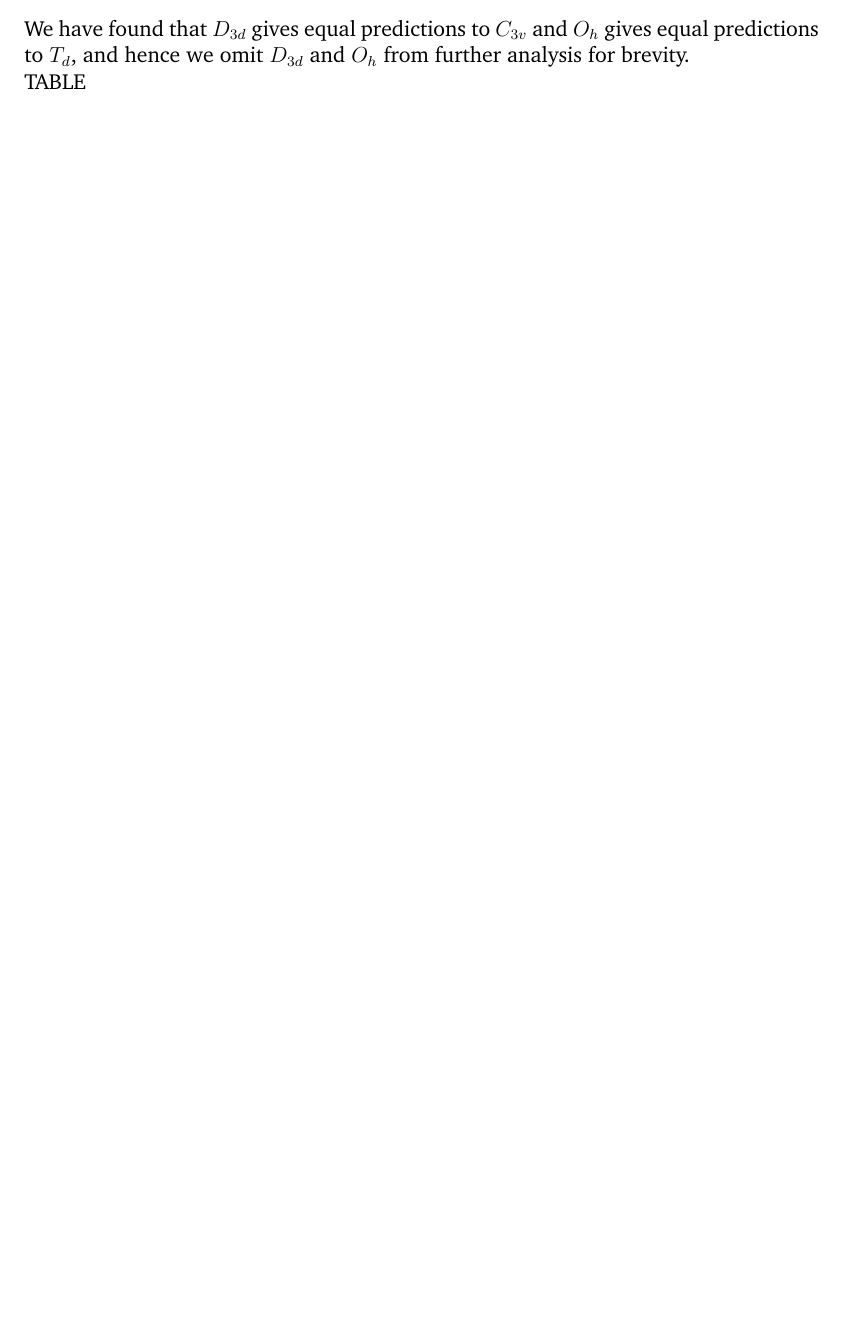
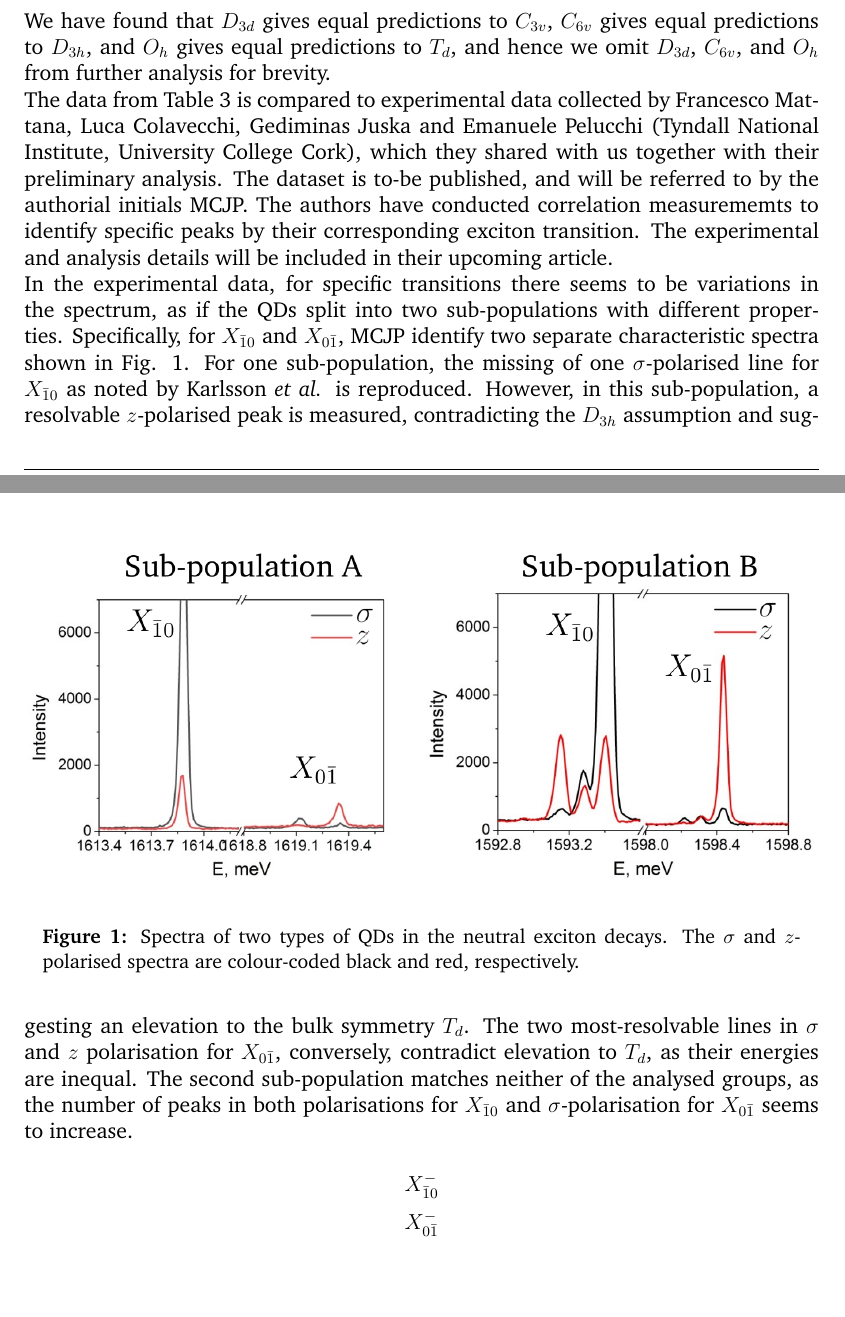
Before and after one commit to michael-horansky/double-groups, a LaTeX document (report/michal/mh2920_MSci_project_report.tex, which reads report/michal/sections/6_results.tex): part of page 23 of 28 before the commit and two parts of pages 23 and 24 of 29 after it, the two joined at a grey line, cut so that both start at the same text, the shorter picture padded with empty space. The pictures show the PDF file report/michal/mh2920_MSci_project_report.pdf that the author committed with the source.

Commit message:
analysis begun WE ARE SO BACK

```diff
--- a/report/michal/sections/6_results.tex
+++ b/report/michal/sections/6_results.tex
@@ -140,7 +139,9 @@ $O_h$ & $F_{3/2,u}$ & $A_{1g} \oplus E_g \oplus T_{2g}$
 \caption{Transformation properties of one hole and two holes in a single energy level, respectively.\label{tab:multihole_states}}
 \end{table}
 
-\subsubsection{Predicted number of lines for exciton and biexciton decays}
-We have found that $D_{3d}$ gives equal predictions to $C_{3v}$ and $O_h$ gives equal predictions to $T_d$, and hence we omit $D_{3d}$ and $O_h$ from further analysis for brevity.
+\subsubsection{Number of lines for exciton and biexciton decays}
+We have found that $D_{3d}$ gives equal predictions to $C_{3v}$, $C_{6v}$ gives equal predictions to $D_{3h}$, and $O_h$ gives equal predictions to $T_d$, and hence we omit $D_{3d}$, $C_{6v}$, and $O_h$ from further analysis for brevity.
 
-TABLE
+\begin{table}
+\begin{center}
+\begin{tabular}{c c | c c c | c c c}
@@ -146,0 +171,18 @@ TABLE
+\end{tabular}
+\end{center}
+\caption{The predicted number of different transitions between exciton complexes for the a priori assumed true group $C_{3v}$, the elevation supergroup $D_{3h}$ as suggested by Karlsson \textit{et al.}, and the only supergroup which also respects bulk symmetry, $T_d$. The short label for a decay identifies the initial complex and indicates which hole type recombines with a bar over the occupation number. \label{tab:predictions}}
+\end{table}
+
+The data from Table \ref{tab:predictions} is compared to experimental data collected by Francesco Mattana, Luca Colavecchi, Gediminas Juska and Emanuele Pelucchi (Tyndall National Institute, University College Cork), which they shared with us together with their preliminary analysis. The dataset is to-be published, and will be referred to by the authorial initials MCJP. The authors have conducted correlation measurememts to identify specific peaks by their corresponding exciton transition. The experimental and analysis details will be included in their upcoming article.
+
+In the experimental data, for specific transitions there seems to be variations in the spectrum, as if the QDs split into two sub-populations with different properties. Specifically, for $X_{\bar{1}0}$ and $X_{0\bar{1}}$, MCJP identify two separate characteristic spectra shown in Fig. \ref{fig:single_neutral}. For one sub-population, the missing of one $\sigma$-polarised line for $X_{\bar{1}0}$ as noted by Karlsson \textit{et al.} is reproduced. However, in this sub-population, a resolvable $z$-polarised peak is measured, contradicting the $D_{3h}$ assumption and suggesting an elevation to the bulk symmetry $T_d$. The two most-resolvable lines in $\sigma$ and $z$ polarisation for $X_{0\bar{1}}$, conversely, contradict elevation to $T_d$, as their energies are inequal. The second sub-population matches neither of the analysed groups, as the number of peaks in both polarisations for $X_{\bar{1}0}$ and $\sigma$-polarisation for $X_{0\bar{1}}$ seems to increase.
+
+\begin{figure}
+\begin{center}
+\includegraphics[width=\textwidth]{figures/single_neutral}
+\end{center}
+\caption{Spectra of two types of QDs in the neutral exciton decays. The $\sigma$ and $z$-polarised spectra are colour-coded black and red, respectively.\label{fig:single_neutral}}
+\end{figure}
+
+$$X^-_{\bar{1}0}$$
+$$X^-_{0\bar{1}}$$
```
Also changed, not shown: report/michal/includes.tex (+1 -0 lines), report/michal/figures/biexciton_neutral_1.jpeg (added), report/michal/figures/biexciton_positive.jpeg (added), report/michal/figures/lab1.png (added), report/michal/figures/lab2.png (added), report/michal/figures/lab3.png (added), report/michal/figures/lab4.png (added), report/michal/figures/lab5.png (added), report/michal/figures/single_negative_1.jpeg (added), report/michal/figures/single_neutral.png (added), report/michal/figures/single_neutral_1.jpeg (added), report/michal/figures/single_neutral_2.jpeg (added), report/michal/mh2920_MSci_project_report.pdf, report/michal/sections/6_results.tex (34 more changed lines), 3 other files.
